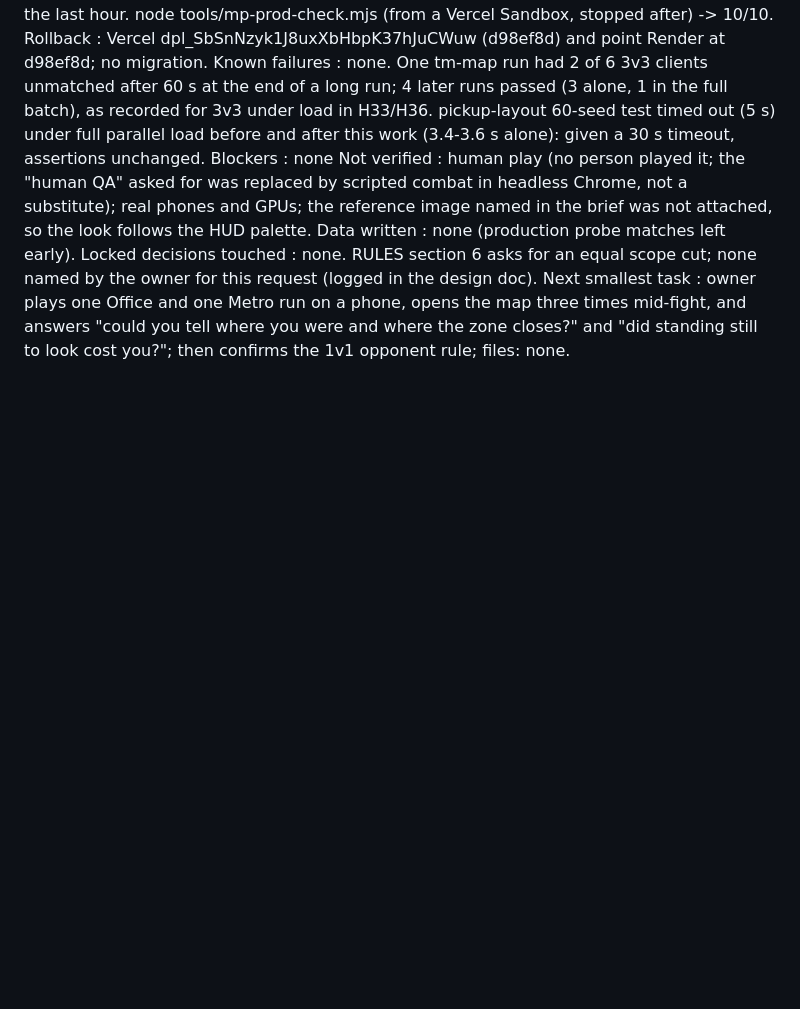
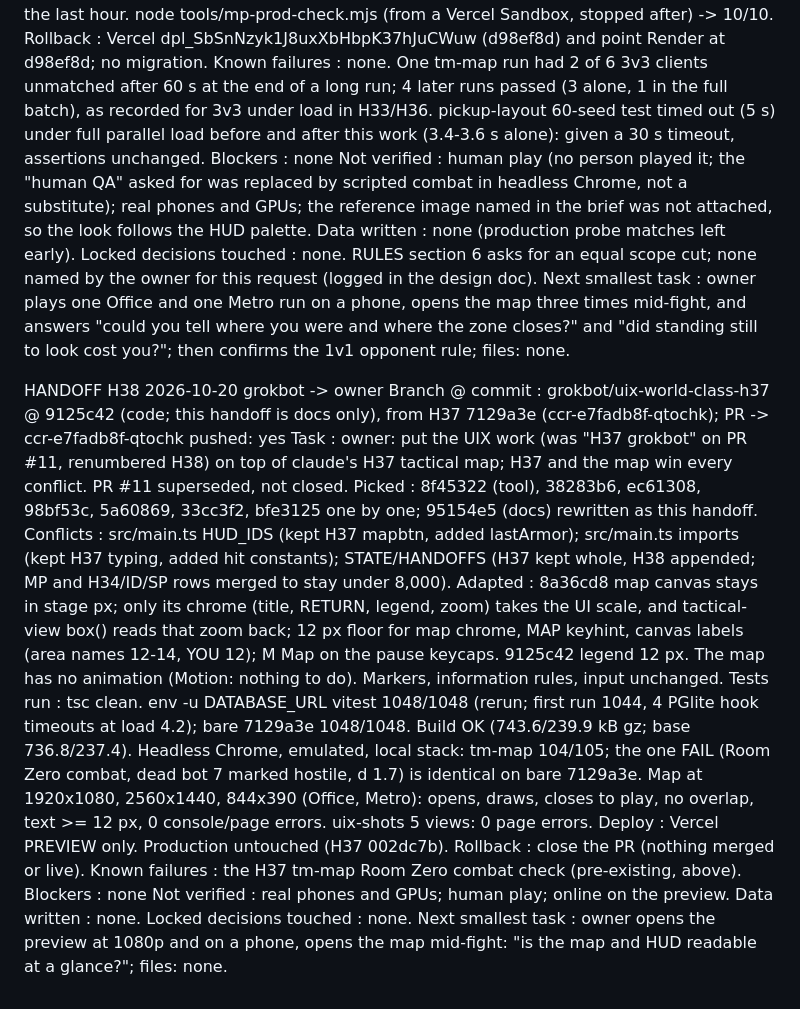
Before and after one commit to levithefirst/chog-room-zero, a Markdown page: docs/HANDOFFS.md, the part around the change. Drawn GitHub-style; blank space fills up the shorter version.

Commit message:
Handoff H38 (grokbot): UIX on the H37 tactical map (STATE and HANDOFFS; was H37 grokbot on PR #11)

```diff
--- a/docs/HANDOFFS.md
+++ b/docs/HANDOFFS.md
@@ -553,3 +553,19 @@ Not verified    : human play (no person played it; the "human QA" asked for was
 Data written    : none (production probe matches left early).
 Locked decisions touched : none. RULES section 6 asks for an equal scope cut; none named by the owner for this request (logged in the design doc).
 Next smallest task : owner plays one Office and one Metro run on a phone, opens the map three times mid-fight, and answers "could you tell where you were and where the zone closes?" and "did standing still to look cost you?"; then confirms the 1v1 opponent rule; files: none.
+
+HANDOFF H38  2026-10-20  grokbot -> owner
+Branch @ commit : grokbot/uix-world-class-h37 @ 9125c42 (code; this handoff is docs only), from H37 7129a3e (ccr-e7fadb8f-qtochk); PR -> ccr-e7fadb8f-qtochk   pushed: yes
+Task            : owner: put the UIX work (was "H37 grokbot" on PR #11, renumbered H38) on top of claude's H37 tactical map; H37 and the map win every conflict. PR #11 superseded, not closed.
+Picked          : 8f45322 (tool), 38283b6, ec61308, 98bf53c, 5a60869, 33cc3f2, bfe3125 one by one; 95154e5 (docs) rewritten as this handoff.
+Conflicts       : src/main.ts HUD_IDS (kept H37 mapbtn, added lastArmor); src/main.ts imports (kept H37 typing, added hit constants); STATE/HANDOFFS (H37 kept whole, H38 appended; MP and H34/ID/SP rows merged to stay under 8,000).
+Adapted         : 8a36cd8 map canvas stays in stage px; only its chrome (title, RETURN, legend, zoom) takes the UI scale, and tactical-view box() reads that zoom back; 12 px floor for map chrome, MAP keyhint, canvas labels (area names 12-14, YOU 12); M Map on the pause keycaps. 9125c42 legend 12 px. The map has no animation (Motion: nothing to do). Markers, information rules, input unchanged.
+Tests run       : tsc clean. env -u DATABASE_URL vitest 1048/1048 (rerun; first run 1044, 4 PGlite hook timeouts at load 4.2); bare 7129a3e 1048/1048. Build OK (743.6/239.9 kB gz; base 736.8/237.4). Headless Chrome, emulated, local stack: tm-map 104/105; the one FAIL (Room Zero combat, dead bot 7 marked hostile, d 1.7) is identical on bare 7129a3e. Map at 1920x1080, 2560x1440, 844x390 (Office, Metro): opens, draws, closes to play, no overlap, text >= 12 px, 0 console/page errors. uix-shots 5 views: 0 page errors.
+Deploy          : Vercel PREVIEW only. Production untouched (H37 002dc7b).
+Rollback        : close the PR (nothing merged or live).
+Known failures  : the H37 tm-map Room Zero combat check (pre-existing, above).
+Blockers        : none
+Not verified    : real phones and GPUs; human play; online on the preview.
+Data written    : none.
+Locked decisions touched : none.
+Next smallest task : owner opens the preview at 1080p and on a phone, opens the map mid-fight: "is the map and HUD readable at a glance?"; files: none.
```
Also changed, not shown: docs/STATE.md (+4 -3 lines).
